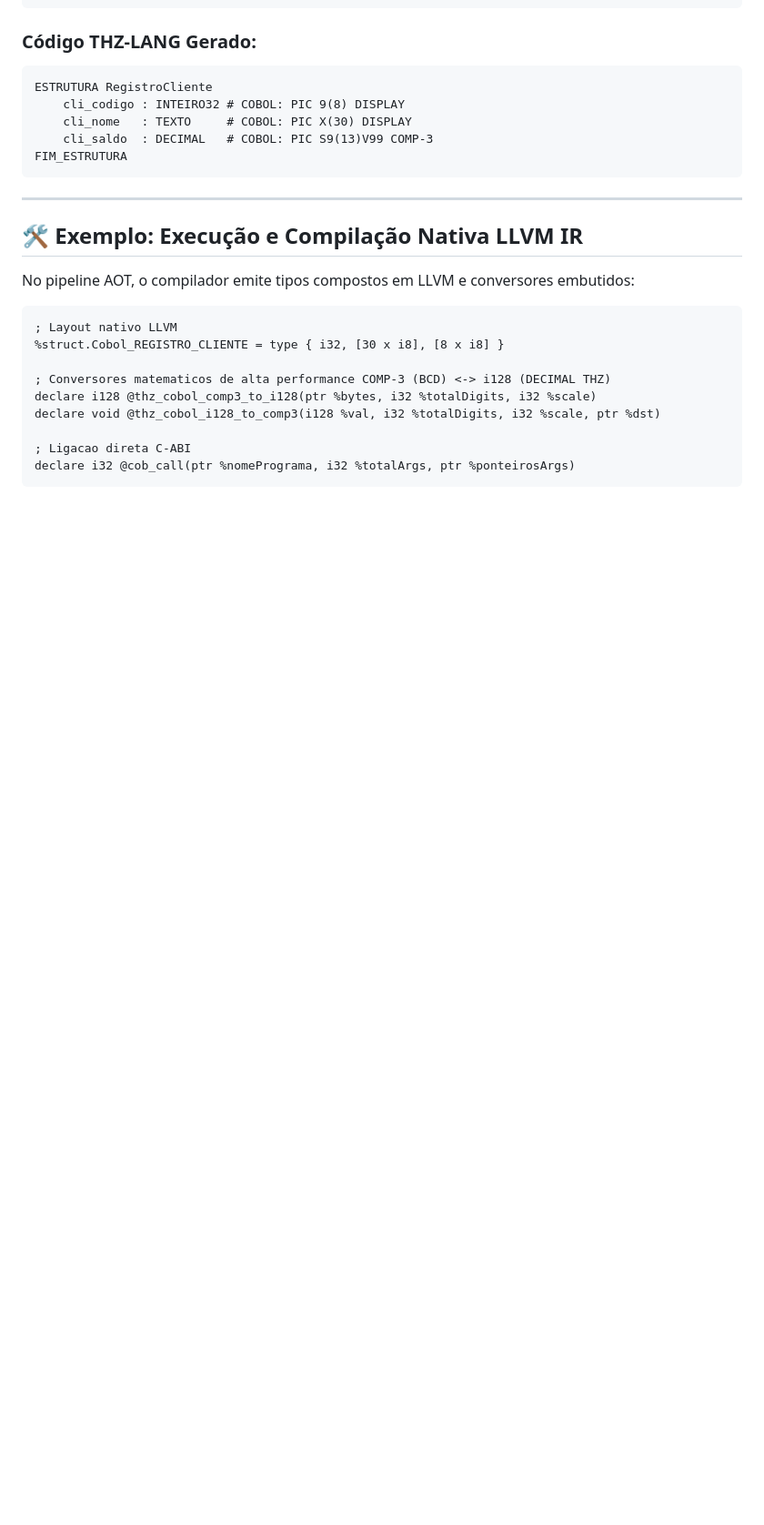
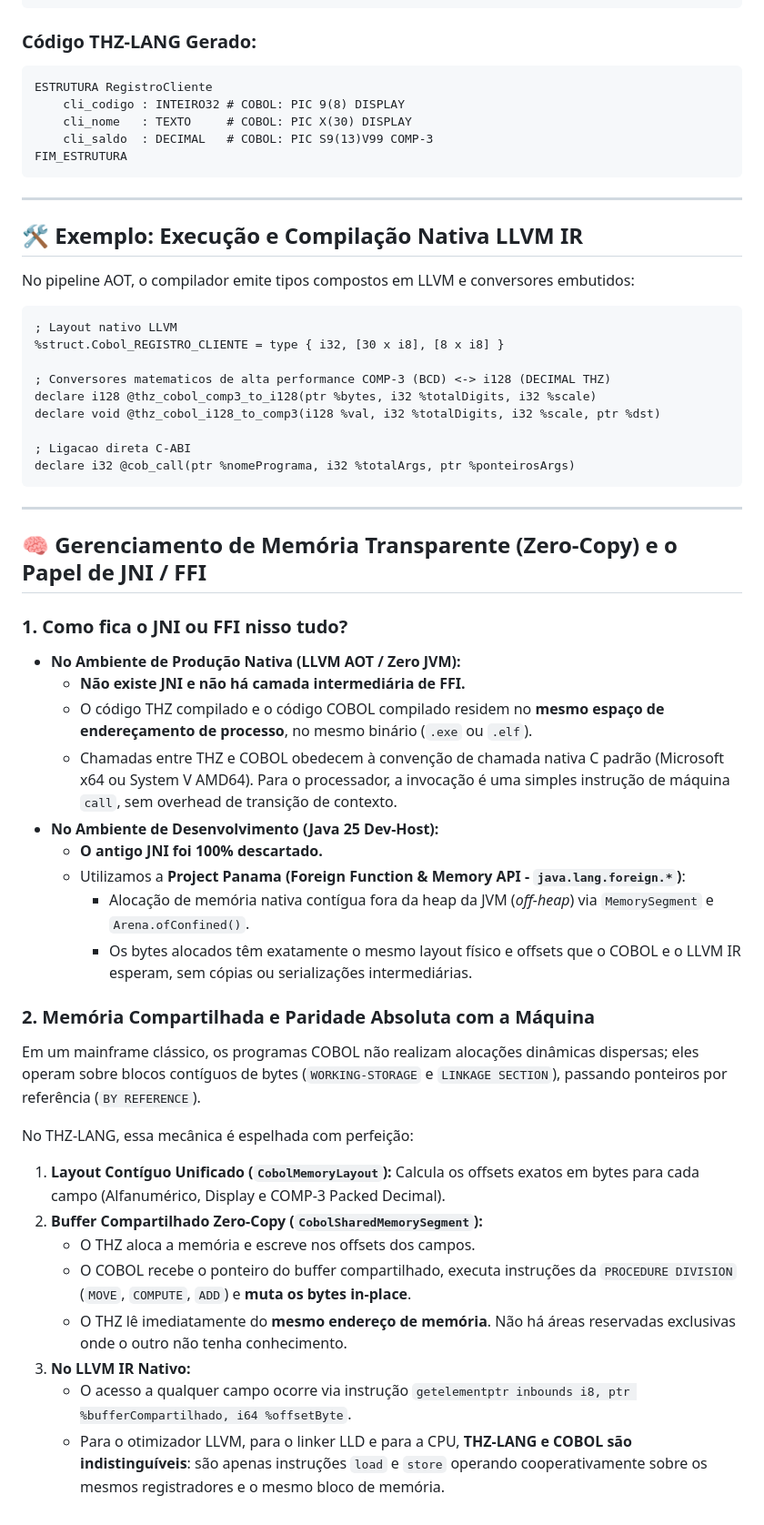
Before and after one commit to THZ-Lang/thz-lang, a Markdown page: docs/COBOL_MODERNIZACAO.md, the part around the change. Shown at 91% size. Rendered like a GitHub page; blank space fills up the shorter version.

Commit message:
docs(memory): documentar modelo de memoria compartilhada zero-copy Panama FFM e LLVM IR em COBOL_MODERNIZACAO.md

````diff
--- a/docs/COBOL_MODERNIZACAO.md
+++ b/docs/COBOL_MODERNIZACAO.md
@@ -65,3 +65,31 @@ declare void @thz_cobol_i128_to_comp3(i128 %val, i32 %totalDigits, i32 %scale, p
 ; Ligacao direta C-ABI
 declare i32 @cob_call(ptr %nomePrograma, i32 %totalArgs, ptr %ponteirosArgs)
 ```
+
+---
+
+## 🧠 Gerenciamento de Memória Transparente (Zero-Copy) e o Papel de JNI / FFI
+
+### 1. Como fica o JNI ou FFI nisso tudo?
+- **No Ambiente de Produção Nativa (LLVM AOT / Zero JVM):**
+  - **Não existe JNI e não há camada intermediária de FFI.**
+  - O código THZ compilado e o código COBOL compilado residem no **mesmo espaço de endereçamento de processo**, no mesmo binário (`.exe` ou `.elf`).
+  - Chamadas entre THZ e COBOL obedecem à convenção de chamada nativa C padrão (Microsoft x64 ou System V AMD64). Para o processador, a invocação é uma simples instrução de máquina `call`, sem overhead de transição de contexto.
+- **No Ambiente de Desenvolvimento (Java 25 Dev-Host):**
+  - **O antigo JNI foi 100% descartado.**
+  - Utilizamos a **Project Panama (Foreign Function & Memory API - `java.lang.foreign.*`)**:
+    - Alocação de memória nativa contígua fora da heap da JVM (*off-heap*) via `MemorySegment` e `Arena.ofConfined()`.
+    - Os bytes alocados têm exatamente o mesmo layout físico e offsets que o COBOL e o LLVM IR esperam, sem cópias ou serializações intermediárias.
+
+### 2. Memória Compartilhada e Paridade Absoluta com a Máquina
+Em um mainframe clássico, os programas COBOL não realizam alocações dinâmicas dispersas; eles operam sobre blocos contíguos de bytes (`WORKING-STORAGE` e `LINKAGE SECTION`), passando ponteiros por referência (`BY REFERENCE`).
+
+No THZ-LANG, essa mecânica é espelhada com perfeição:
+1. **Layout Contíguo Unificado (`CobolMemoryLayout`):** Calcula os offsets exatos em bytes para cada campo (Alfanumérico, Display e COMP-3 Packed Decimal).
+2. **Buffer Compartilhado Zero-Copy (`CobolSharedMemorySegment`):**
+   - O THZ aloca a memória e escreve nos offsets dos campos.
+   - O COBOL recebe o ponteiro do buffer compartilhado, executa instruções da `PROCEDURE DIVISION` (`MOVE`, `COMPUTE`, `ADD`) e **muta os bytes in-place**.
+   - O THZ lê imediatamente do **mesmo endereço de memória**. Não há áreas reservadas exclusivas onde o outro não tenha conhecimento.
+3. **No LLVM IR Nativo:**
+   - O acesso a qualquer campo ocorre via instrução `getelementptr inbounds i8, ptr %bufferCompartilhado, i64 %offsetByte`.
+   - Para o otimizador LLVM, para o linker LLD e para a CPU, **THZ-LANG e COBOL são indistinguíveis**: são apenas instruções `load` e `store` operando cooperativamente sobre os mesmos registradores e o mesmo bloco de memória.
````
